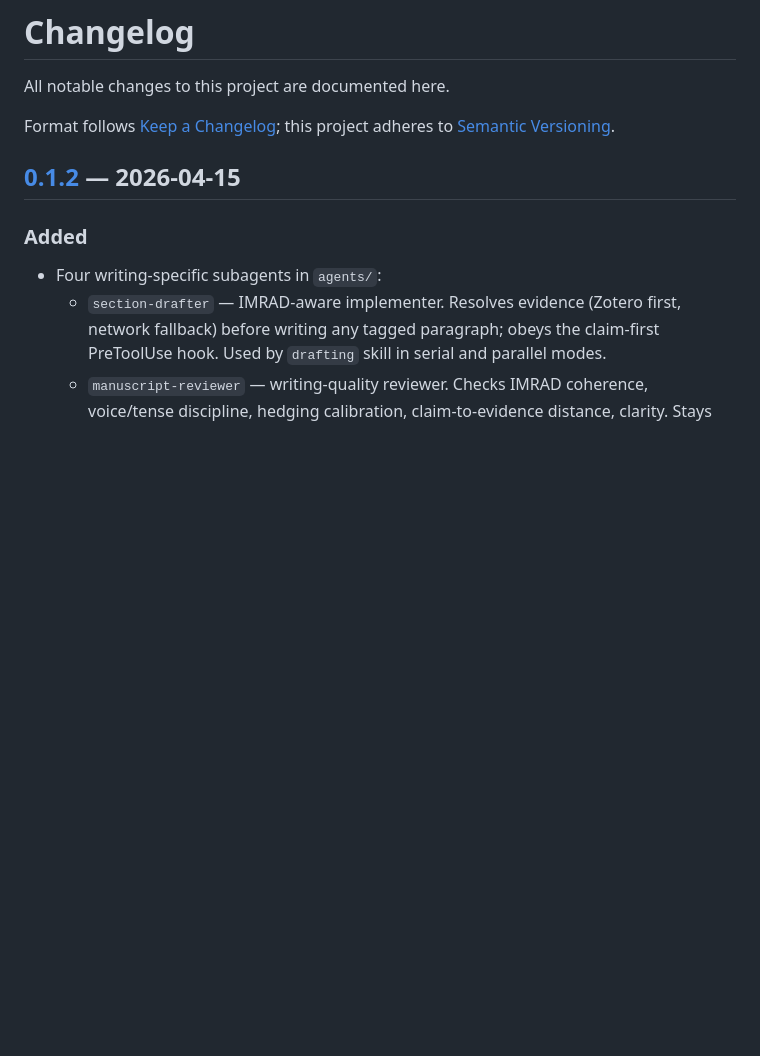
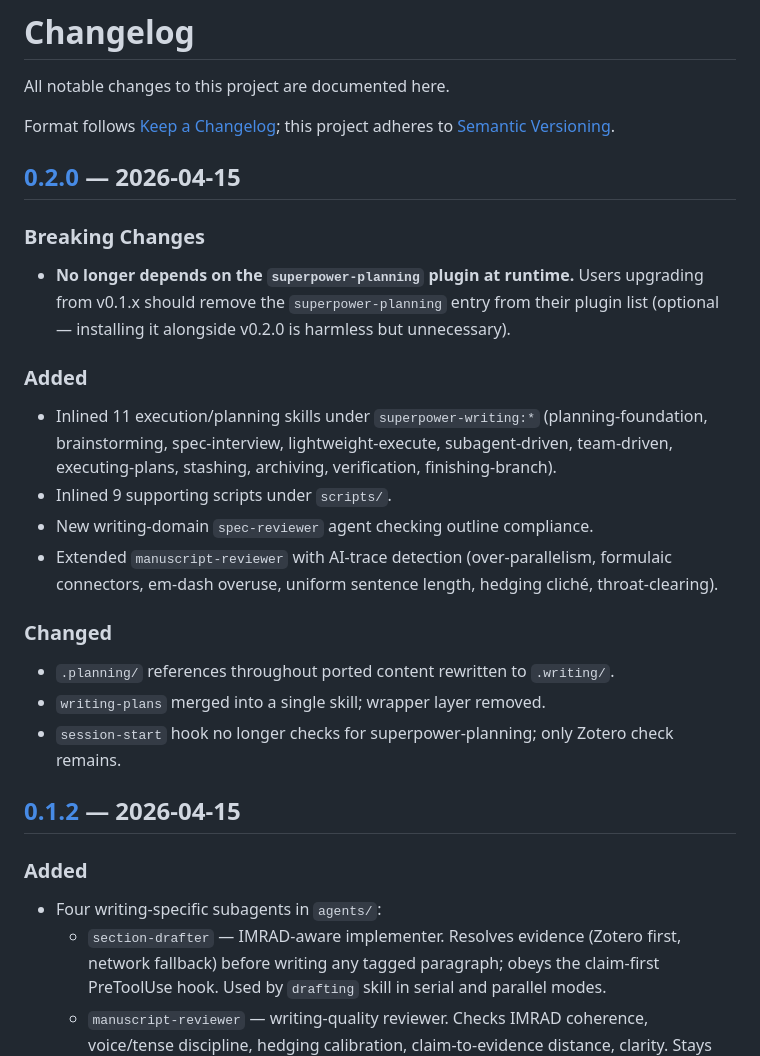
Before and after one commit to SipengXie2024/superpower-writing, a Markdown page: CHANGELOG.md, the part around one of its changes. Drawn GitHub-style; blank space fills up the shorter version.

```diff
--- a/CHANGELOG.md
+++ b/CHANGELOG.md
@@ -4,6 +4,25 @@ All notable changes to this project are documented here.
 
 Format follows [Keep a Changelog](https://keepachangelog.com/en/1.1.0/);
 this project adheres to [Semantic Versioning](https://semver.org/).
+
+## [0.2.0] — 2026-04-15
+
+### Breaking Changes
+
+- **No longer depends on the `superpower-planning` plugin at runtime.** Users upgrading from v0.1.x should remove the `superpower-planning` entry from their plugin list (optional — installing it alongside v0.2.0 is harmless but unnecessary).
+
+### Added
+
+- Inlined 11 execution/planning skills under `superpower-writing:*` (planning-foundation, brainstorming, spec-interview, lightweight-execute, subagent-driven, team-driven, executing-plans, stashing, archiving, verification, finishing-branch).
+- Inlined 9 supporting scripts under `scripts/`.
+- New writing-domain `spec-reviewer` agent checking outline compliance.
+- Extended `manuscript-reviewer` with AI-trace detection (over-parallelism, formulaic connectors, em-dash overuse, uniform sentence length, hedging cliché, throat-clearing).
+
+### Changed
+
+- `.planning/` references throughout ported content rewritten to `.writing/`.
+- `writing-plans` merged into a single skill; wrapper layer removed.
+- `session-start` hook no longer checks for superpower-planning; only Zotero check remains.
 
 ## [0.1.2] — 2026-04-15
 
```
Also changed, not shown: other parts of CHANGELOG.md (+1 -0 lines), README.md (+19 -7 lines).
